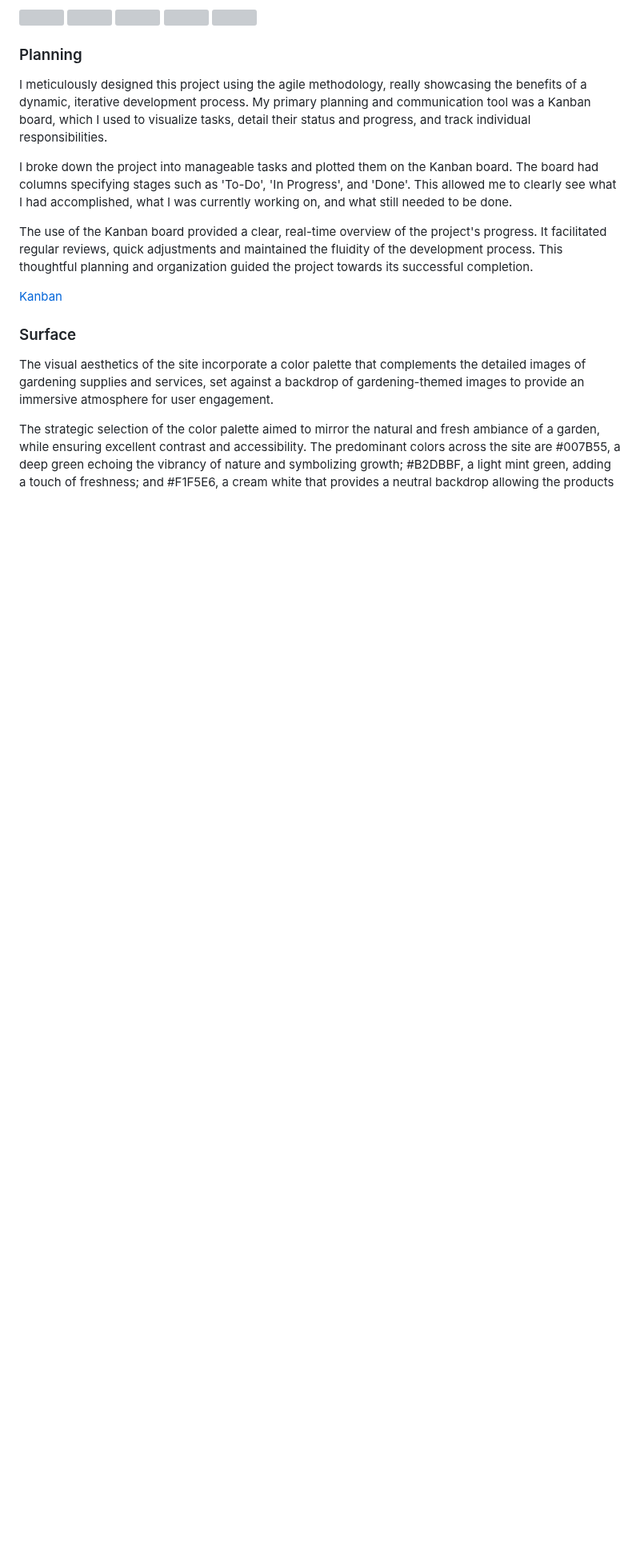
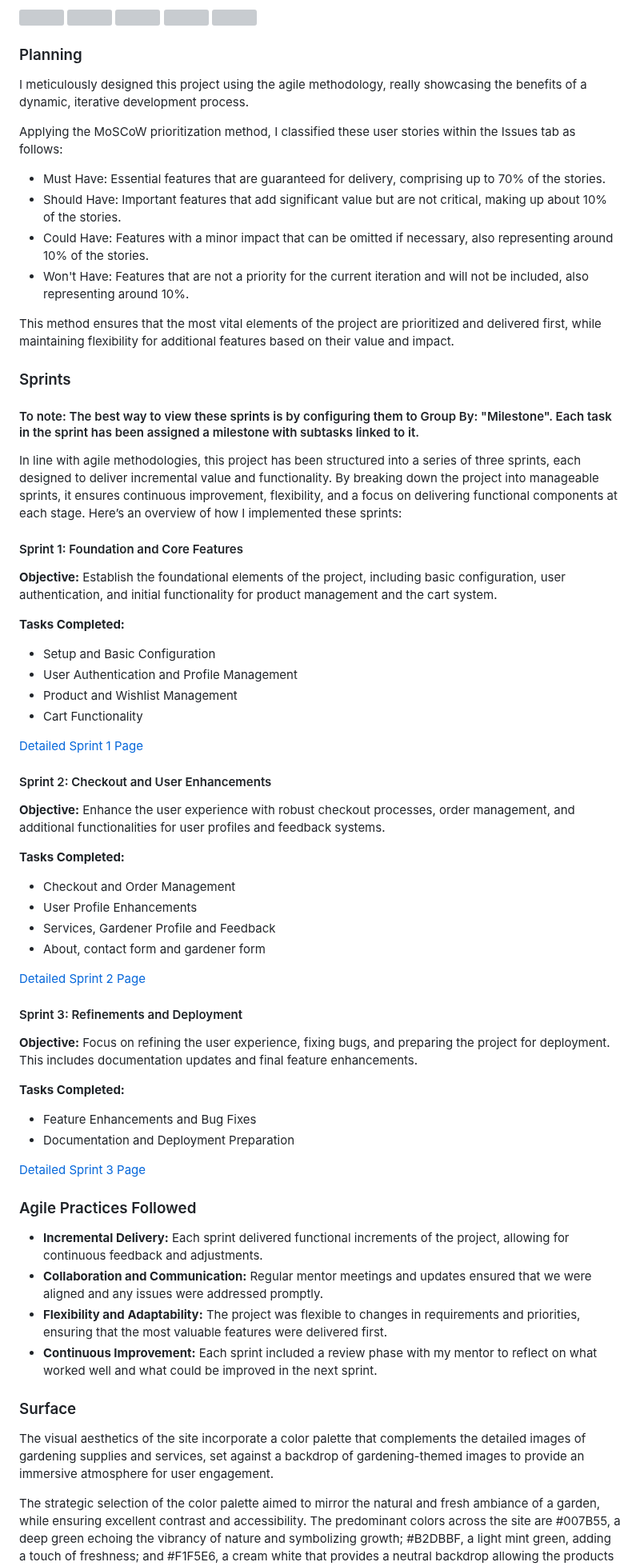
Before and after one commit to olliesharp5/green-thumb, a Markdown page: README.md, the part around one of its changes. Shown at 80% size. GitHub-like rendering; blank space fills up the shorter version; grey boxes are pictures that could not be loaded.

Commit message:
Updated readme documentation, conducted final checks

```diff
--- a/README.md
+++ b/README.md
@@ -181,13 +183,66 @@ The wireframes were designed using Balsamiq software.
 
 ### Planning
 
-I meticulously designed this project using the agile methodology, really showcasing the benefits of a dynamic, iterative development process. My primary planning and communication tool was a Kanban board, which I used to visualize tasks, detail their status and progress, and track individual responsibilities.
+I meticulously designed this project using the agile methodology, really showcasing the benefits of a dynamic, iterative development process.
 
-I broke down the project into manageable tasks and plotted them on the Kanban board. The board had columns specifying stages such as 'To-Do', 'In Progress', and 'Done'. This allowed me to clearly see what I had accomplished, what I was currently working on, and what still needed to be done.
+Applying the MoSCoW prioritization method, I classified these user stories within the Issues tab as follows:
 
-The use of the Kanban board provided a clear, real-time overview of the project's progress. It facilitated regular reviews, quick adjustments and maintained the fluidity of the development process. This thoughtful planning and organization guided the project towards its successful completion.
+- Must Have: Essential features that are guaranteed for delivery, comprising up to 70% of the stories.
+- Should Have: Important features that add significant value but are not critical, making up about 10% of the stories.
+- Could Have: Features with a minor impact that can be omitted if necessary, also representing around 10% of the stories.
+- Won't Have: Features that are not a priority for the current iteration and will not be included, also representing around 10%.
 
-[Kanban](https://github.com/users/olliesharp5/projects/4/views/1)
+This method ensures that the most vital elements of the project are prioritized and delivered first, while maintaining flexibility for additional features based on their value and impact.
+
+### Sprints
+
+#### To note: The best way to view these sprints is by configuring them to Group By: "Milestone". Each task in the sprint has been assigned a milestone with subtasks linked to it.
+
+In line with agile methodologies, this project has been structured into a series of three sprints, each designed to deliver incremental value and functionality. By breaking down the project into manageable sprints, it ensures continuous improvement, flexibility, and a focus on delivering functional components at each stage. Here’s an overview of how I implemented these sprints:
+
+#### Sprint 1: Foundation and Core Features
+
+**Objective:**
+Establish the foundational elements of the project, including basic configuration, user authentication, and initial functionality for product management and the cart system.
+
+**Tasks Completed:**
+- Setup and Basic Configuration
+- User Authentication and Profile Management
+- Product and Wishlist Management
+- Cart Functionality
+
+[Detailed Sprint 1 Page](https://github.com/users/olliesharp5/projects/5)
+
+#### Sprint 2: Checkout and User Enhancements
+
+**Objective:**
+Enhance the user experience with robust checkout processes, order management, and additional functionalities for user profiles and feedback systems.
+
+**Tasks Completed:**
+- Checkout and Order Management
+- User Profile Enhancements
+- Services, Gardener Profile and Feedback
+- About, contact form and gardener form
+
+[Detailed Sprint 2 Page](https://github.com/users/olliesharp5/projects/6)
+
+#### Sprint 3: Refinements and Deployment
+
+**Objective:**
+Focus on refining the user experience, fixing bugs, and preparing the project for deployment. This includes documentation updates and final feature enhancements.
+
+**Tasks Completed:**
+- Feature Enhancements and Bug Fixes
+- Documentation and Deployment Preparation
+
+[Detailed Sprint 3 Page](https://github.com/users/olliesharp5/projects/7)
+
+### Agile Practices Followed
+
+- **Incremental Delivery:** Each sprint delivered functional increments of the project, allowing for continuous feedback and adjustments.
+- **Collaboration and Communication:** Regular mentor meetings and updates ensured that we were aligned and any issues were addressed promptly.
+- **Flexibility and Adaptability:** The project was flexible to changes in requirements and priorities, ensuring that the most valuable features were delivered first.
+- **Continuous Improvement:** Each sprint included a review phase with my mentor to reflect on what worked well and what could be improved in the next sprint.
 
 
 ### Surface
```
Also changed, not shown: other parts of README.md (+2 -0 lines).
